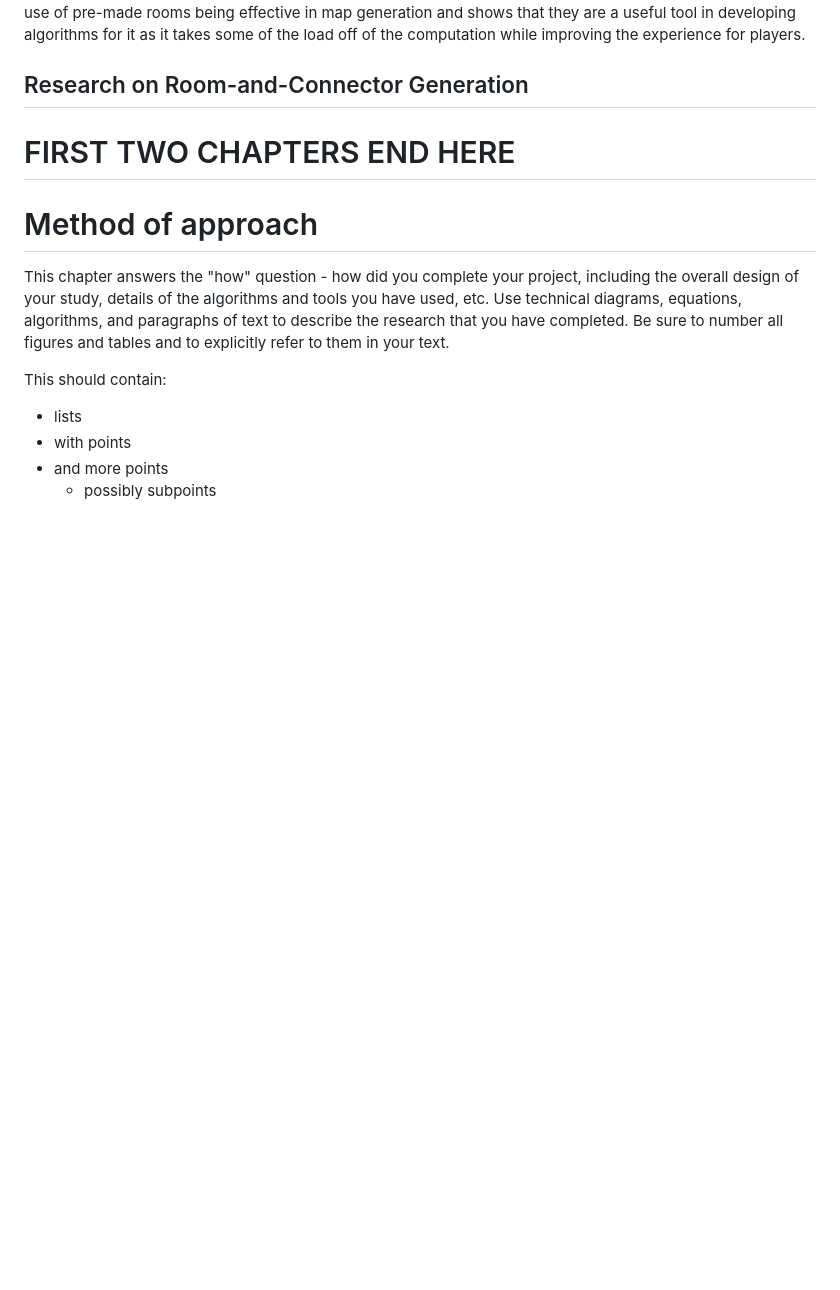
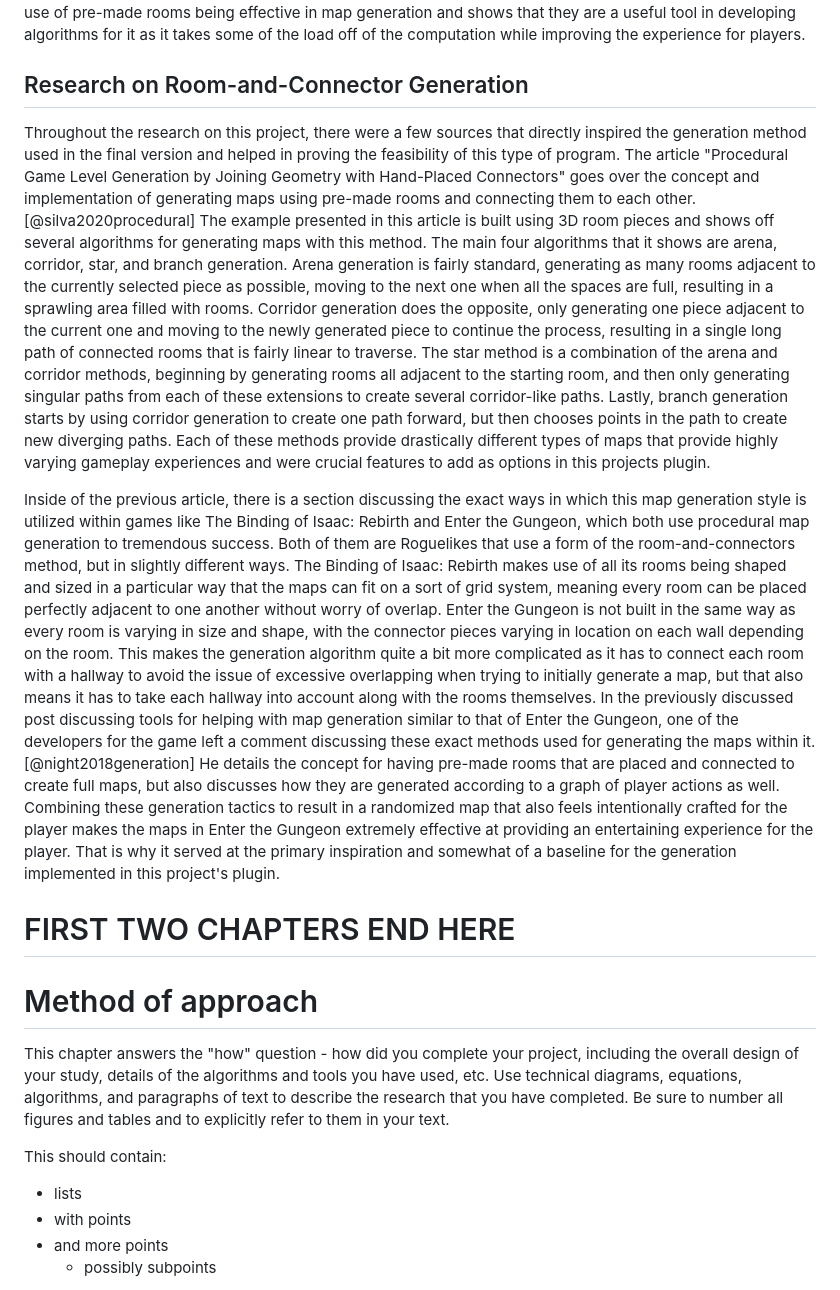
Before and after one commit to ReadyResearchers-2023-24/cis-600-f2023-610-s2024-senior-thesis-Jacob-Allebach, a Markdown page: thesis.md, the part around the change. GitHub-like rendering; blank space fills up the shorter version.

Commit message:
Complete room & connector section of related work

```diff
--- a/thesis.md
+++ b/thesis.md
@@ -367,7 +367,50 @@ players.
 
 ## Research on Room-and-Connector Generation
 
+  Throughout the research on this project, there were a few sources that directly
+inspired the generation method used in the final version and helped in proving the
+feasibility of this type of program. The article "Procedural Game Level Generation by
+Joining Geometry with Hand-Placed Connectors" goes over the concept and implementation
+of generating maps using pre-made rooms and connecting them to each other.
+[@silva2020procedural] The example presented in this article is built using 3D room
+pieces and shows off several algorithms for generating maps with this method. The main
+four algorithms that it shows are arena, corridor, star, and branch generation. Arena
+generation is fairly standard, generating as many rooms adjacent to the currently
+selected piece as possible, moving to the next one when all the spaces are full,
+resulting in a sprawling area filled with rooms. Corridor generation does the opposite,
+only generating one piece adjacent to the current one and moving to the newly generated
+piece to continue the process, resulting in a single long path of connected rooms that
+is fairly linear to traverse. The star method is a combination of the arena and corridor
+methods, beginning by generating rooms all adjacent to the starting room, and then only
+generating singular paths from each of these extensions to create several corridor-like
+paths. Lastly, branch generation starts by using corridor generation to create one path
+forward, but then chooses points in the path to create new diverging paths. Each of
+these methods provide drastically different types of maps that provide highly varying
+gameplay experiences and were crucial features to add as options in this projects
+plugin.
 
+  Inside of the previous article, there is a section discussing the exact ways in which
+this map generation style is utilized within games like The Binding of Isaac: Rebirth
+and Enter the Gungeon, which both use procedural map generation to tremendous success.
+Both of them are Roguelikes that use a form of the room-and-connectors method, but in
+slightly different ways. The Binding of Isaac: Rebirth makes use of all its rooms being
+shaped and sized in a particular way that the maps can fit on a sort of grid system,
+meaning every room can be placed perfectly adjacent to one another without worry of
+overlap. Enter the Gungeon is not built in the same way as every room is varying in size
+and shape, with the connector pieces varying in location on each wall depending on the
+room. This makes the generation algorithm quite a bit more complicated as it has to
+connect each room with a hallway to avoid the issue of excessive overlapping when trying
+to initially generate a map, but that also means it has to take each hallway into account
+along with the rooms themselves. In the previously discussed post discussing tools for
+helping with map generation similar to that of Enter the Gungeon, one of the developers
+for the game left a comment discussing these exact methods used for generating the maps
+within it. [@night2018generation] He details the concept for having pre-made rooms that
+are placed and connected to create full maps, but also discusses how they are generated
+according to a graph of player actions as well. Combining these generation tactics to
+result in a randomized map that also feels intentionally crafted for the player makes
+the maps in Enter the Gungeon extremely effective at providing an entertaining
+experience for the player. That is why it served at the primary inspiration and
+somewhat of a baseline for the generation implemented in this project's plugin.
 
 # FIRST TWO CHAPTERS END HERE
 
```
